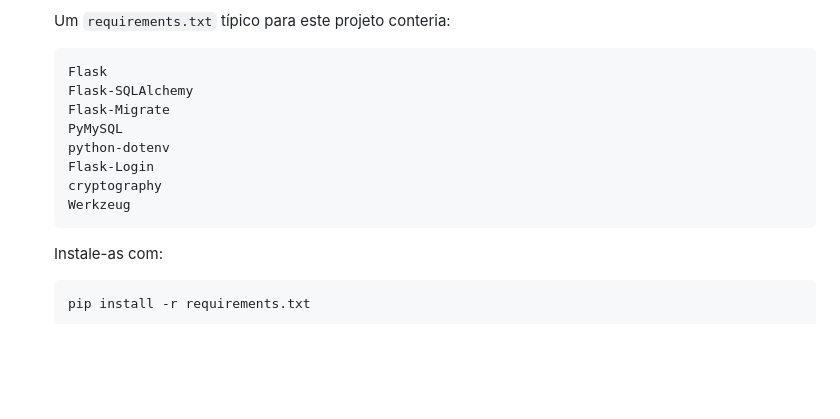
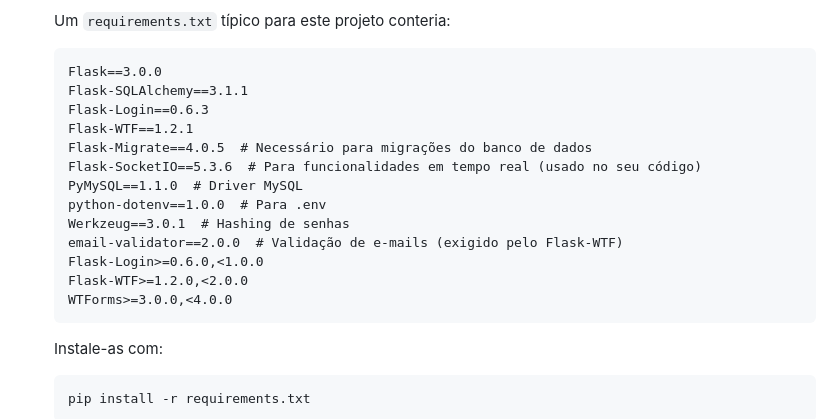
Before and after one commit to Fabio-Drago/Hackthon_app, a Markdown page: README.md, the part around the change. GitHub-like rendering; blank space fills up the shorter version.

````diff
--- a/README.md
+++ b/README.md
@@ -47,14 +47,19 @@ Siga estes passos para preparar seu ambiente de desenvolvimento:
 
     Um `requirements.txt` típico para este projeto conteria:
     ```
-    Flask
-    Flask-SQLAlchemy
-    Flask-Migrate
-    PyMySQL
-    python-dotenv
-    Flask-Login
-    cryptography
-    Werkzeug
+    Flask==3.0.0
+    Flask-SQLAlchemy==3.1.1
+    Flask-Login==0.6.3
+    Flask-WTF==1.2.1
+    Flask-Migrate==4.0.5  # Necessário para migrações do banco de dados
+    Flask-SocketIO==5.3.6  # Para funcionalidades em tempo real (usado no seu código)
+    PyMySQL==1.1.0  # Driver MySQL
+    python-dotenv==1.0.0  # Para .env
+    Werkzeug==3.0.1  # Hashing de senhas
+    email-validator==2.0.0  # Validação de e-mails (exigido pelo Flask-WTF)
+    Flask-Login>=0.6.0,<1.0.0
+    Flask-WTF>=1.2.0,<2.0.0
+    WTForms>=3.0.0,<4.0.0
     ```
     Instale-as com:
     ```bash
````
